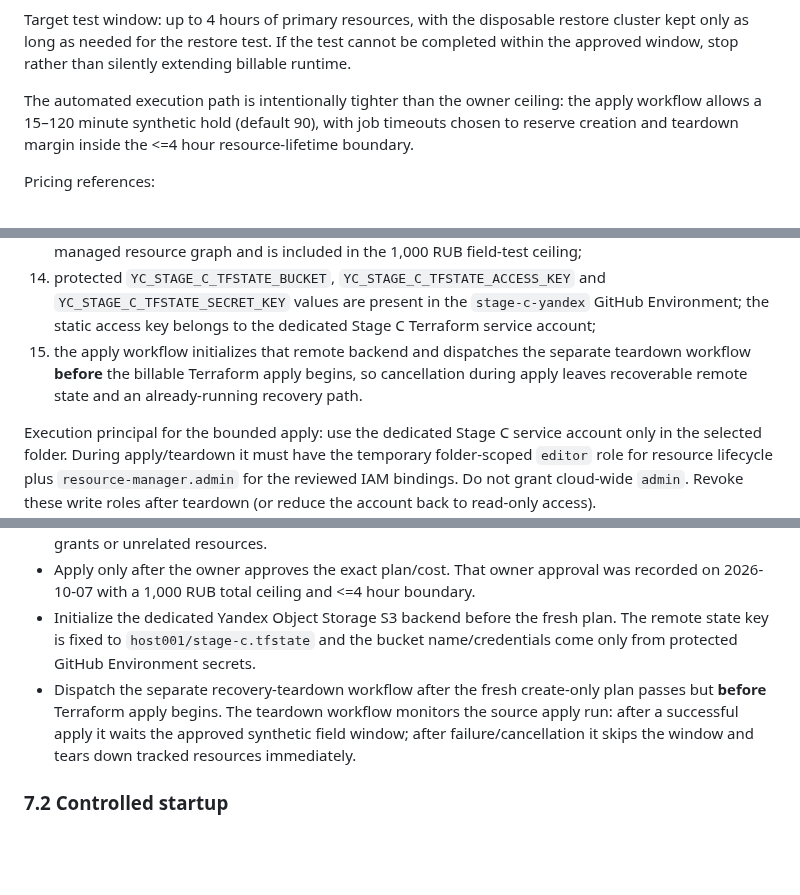
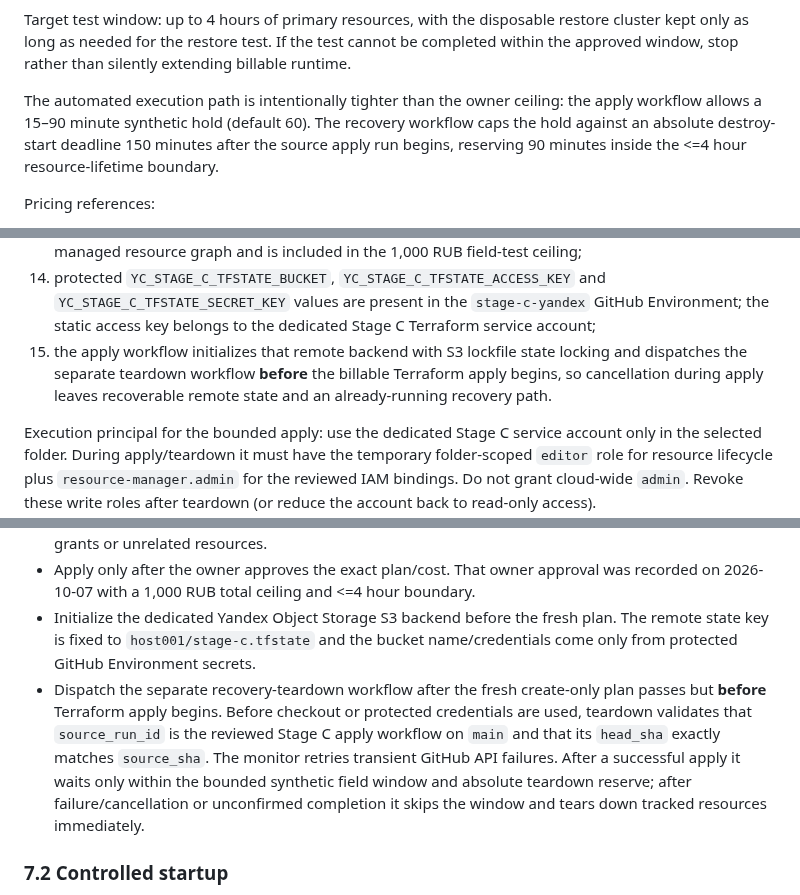
Before and after one commit to eletov215/ai-career-agent-site, a Markdown page: docs/HOST001_STAGE_C_FIELD_TEST_PLAN_20261006.md, 3 parts joined by grey strips. Drawn GitHub-style; blank space fills up the shorter version.

Commit message:
Issue #78: document locked bounded recovery

```diff
--- a/docs/HOST001_STAGE_C_FIELD_TEST_PLAN_20261006.md
+++ b/docs/HOST001_STAGE_C_FIELD_TEST_PLAN_20261006.md
@@ -112,7 +112,7 @@ Owner authorization update (2026-10-07): the Stage C field-test ceiling is **1,0
 
 Target test window: up to 4 hours of primary resources, with the disposable restore cluster kept only as long as needed for the restore test. If the test cannot be completed within the approved window, stop rather than silently extending billable runtime.
 
-The automated execution path is intentionally tighter than the owner ceiling: the apply workflow allows a 15–120 minute synthetic hold (default 90), with job timeouts chosen to reserve creation and teardown margin inside the <=4 hour resource-lifetime boundary.
+The automated execution path is intentionally tighter than the owner ceiling: the apply workflow allows a 15–90 minute synthetic hold (default 60). The recovery workflow caps the hold against an absolute destroy-start deadline 150 minutes after the source apply run begins, reserving 90 minutes inside the <=4 hour resource-lifetime boundary.
 
 Pricing references:
 
@@ -140,7 +140,7 @@ All conditions below are required:
 12. rollback/teardown commands reviewed before creation;
 13. a dedicated private Yandex Object Storage bucket exists for Terraform remote state, with restricted access and no production/user data; the owner-created bucket is outside the Stage C Terraform-managed resource graph and is included in the 1,000 RUB field-test ceiling;
 14. protected `YC_STAGE_C_TFSTATE_BUCKET`, `YC_STAGE_C_TFSTATE_ACCESS_KEY` and `YC_STAGE_C_TFSTATE_SECRET_KEY` values are present in the `stage-c-yandex` GitHub Environment; the static access key belongs to the dedicated Stage C Terraform service account;
-15. the apply workflow initializes that remote backend and dispatches the separate teardown workflow **before** the billable Terraform apply begins, so cancellation during apply leaves recoverable remote state and an already-running recovery path.
+15. the apply workflow initializes that remote backend with S3 lockfile state locking and dispatches the separate teardown workflow **before** the billable Terraform apply begins, so cancellation during apply leaves recoverable remote state and an already-running recovery path.
 
 Execution principal for the bounded apply: use the dedicated Stage C service account only in the selected folder. During apply/teardown it must have the temporary folder-scoped `editor` role for resource lifecycle plus `resource-manager.admin` for the reviewed IAM bindings. Do not grant cloud-wide `admin`. Revoke these write roles after teardown (or reduce the account back to read-only access).
 
@@ -156,7 +156,7 @@ Execution principal for the bounded apply: use the dedicated Stage C service acc
 - Do not continue if the plan proposes a second permanent DB host, public DB IP, unexpected IAM grants or unrelated resources.
 - Apply only after the owner approves the exact plan/cost. That owner approval was recorded on 2026-10-07 with a 1,000 RUB total ceiling and <=4 hour boundary.
 - Initialize the dedicated Yandex Object Storage S3 backend before the fresh plan. The remote state key is fixed to `host001/stage-c.tfstate` and the bucket name/credentials come only from protected GitHub Environment secrets.
-- Dispatch the separate recovery-teardown workflow after the fresh create-only plan passes but **before** Terraform apply begins. The teardown workflow monitors the source apply run: after a successful apply it waits the approved synthetic field window; after failure/cancellation it skips the window and tears down tracked resources immediately.
+- Dispatch the separate recovery-teardown workflow after the fresh create-only plan passes but **before** Terraform apply begins. Before checkout or protected credentials are used, teardown validates that `source_run_id` is the reviewed Stage C apply workflow on `main` and that its `head_sha` exactly matches `source_sha`. The monitor retries transient GitHub API failures. After a successful apply it waits only within the bounded synthetic field window and absolute teardown reserve; after failure/cancellation or unconfirmed completion it skips the window and tears down tracked resources immediately.
 
 ### 7.2 Controlled startup
 
```
Also changed, not shown: other parts of docs/HOST001_STAGE_C_FIELD_TEST_PLAN_20261006.md (+1 -1 lines).
